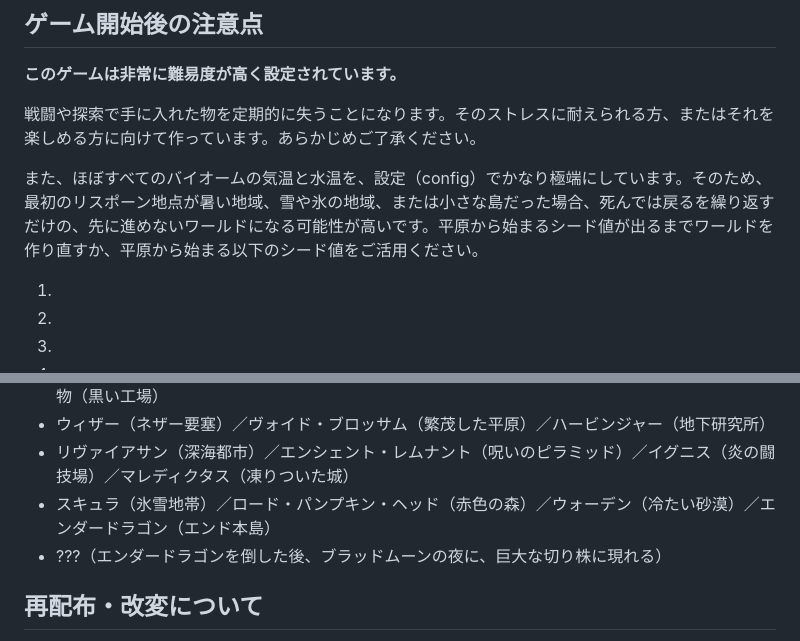
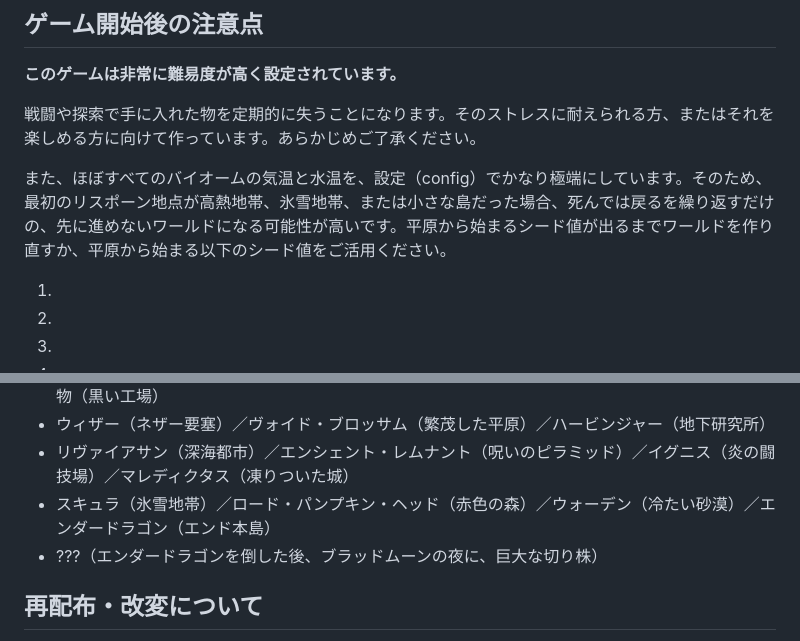
Before and after one commit to Akamatsu-First/Slay_the_Magic, a Markdown page: README.md, 2 parts joined by grey strips. GitHub-like rendering.

```diff
--- a/README.md
+++ b/README.md
@@ -28,7 +28,7 @@ Minecraft Java Edition 1.20.1（Forge 47.4.10）向けの Modpack です。Prism
 
 戦闘や探索で手に入れた物を定期的に失うことになります。そのストレスに耐えられる方、またはそれを楽しめる方に向けて作っています。あらかじめご了承ください。
 
-また、ほぼすべてのバイオームの気温と水温を、設定（config）でかなり極端にしています。そのため、最初のリスポーン地点が暑い地域、雪や氷の地域、または小さな島だった場合、死んでは戻るを繰り返すだけの、先に進めないワールドになる可能性が高いです。平原から始まるシード値が出るまでワールドを作り直すか、平原から始まる以下のシード値をご活用ください。
+また、ほぼすべてのバイオームの気温と水温を、設定（config）でかなり極端にしています。そのため、最初のリスポーン地点が高熱地帯、氷雪地帯、または小さな島だった場合、死んでは戻るを繰り返すだけの、先に進めないワールドになる可能性が高いです。平原から始まるシード値が出るまでワールドを作り直すか、平原から始まる以下のシード値をご活用ください。
 
 1.
 2.
@@ -52,7 +52,7 @@ Minecraft Java Edition 1.20.1（Forge 47.4.10）向けの Modpack です。Prism
 - ウィザー（ネザー要塞）／ヴォイド・ブロッサム（繁茂した平原）／ハービンジャー（地下研究所）
 - リヴァイアサン（深海都市）／エンシェント・レムナント（呪いのピラミッド）／イグニス（炎の闘技場）／マレディクタス（凍りついた城）
 - スキュラ（氷雪地帯）／ロード・パンプキン・ヘッド（赤色の森）／ウォーデン（冷たい砂漠）／エンダードラゴン（エンド本島）
-- ???（エンダードラゴンを倒した後、ブラッドムーンの夜に、巨大な切り株に現れる）
+- ???（エンダードラゴンを倒した後、ブラッドムーンの夜に、巨大な切り株）
 
 ## 再配布・改変について
 
```
